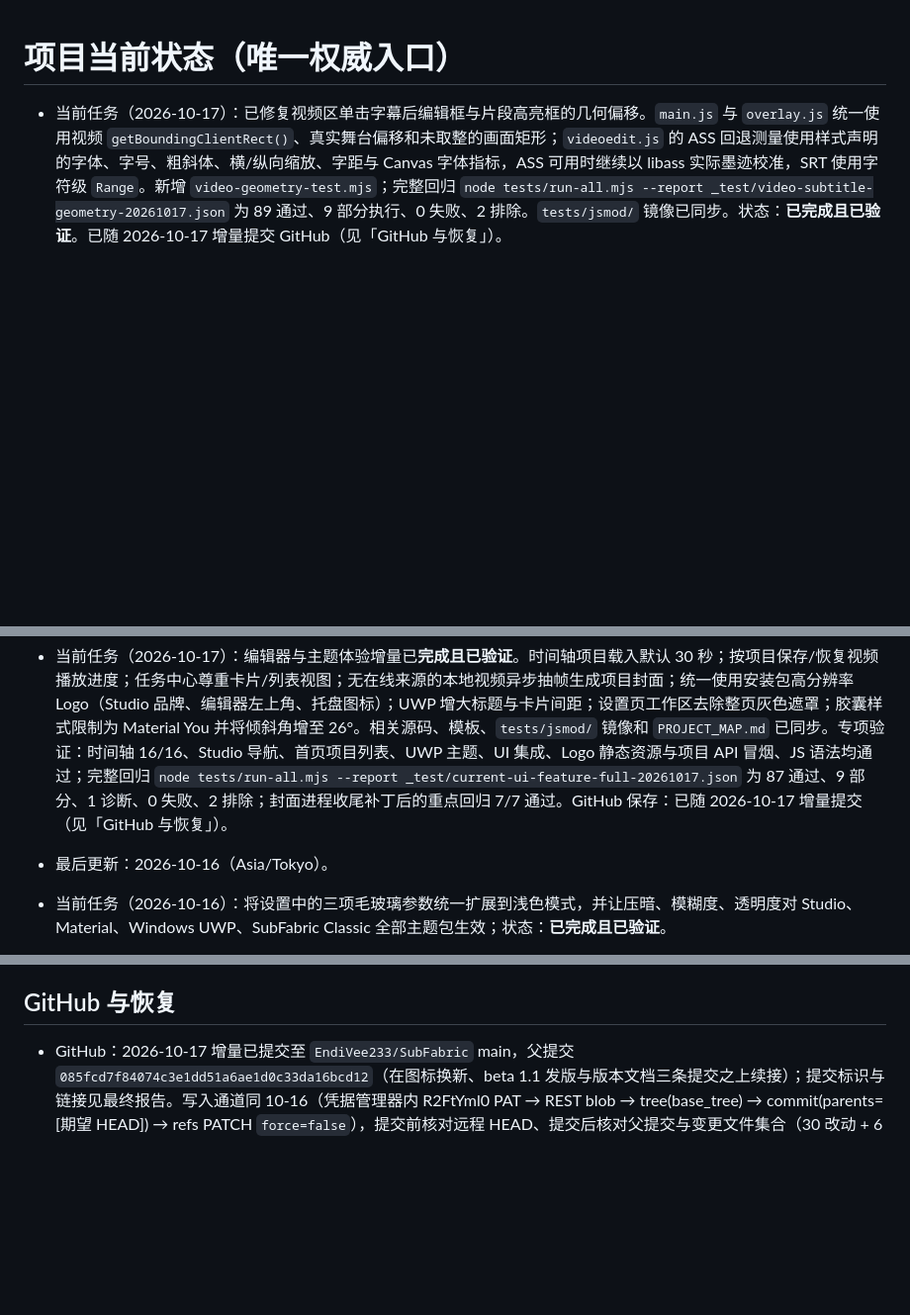
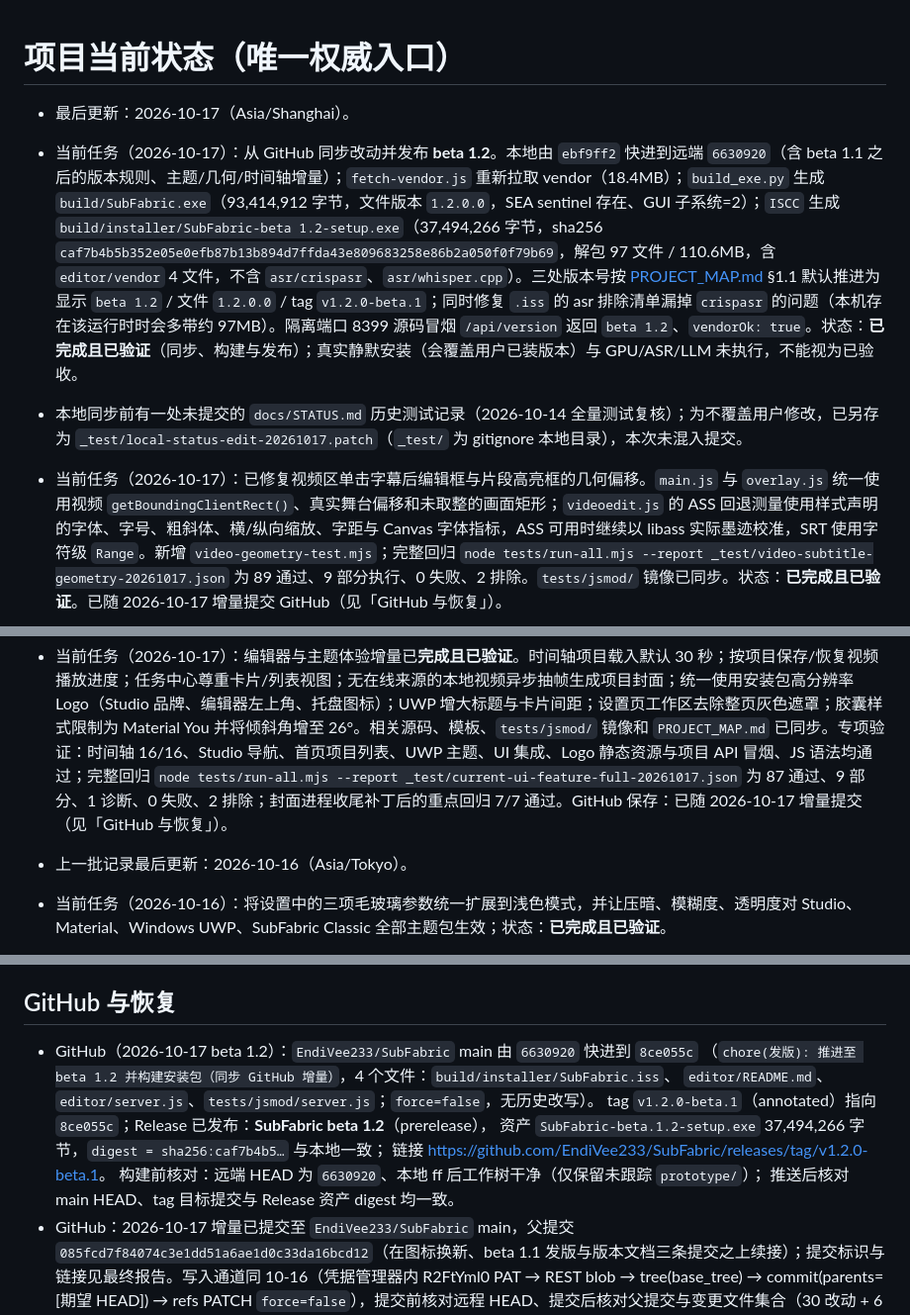
Before and after one commit to EndiVee233/SubFabric, a Markdown page: docs/STATUS.md, 3 parts joined by grey strips. Shown at 99% size. GitHub-like rendering; blank space fills up the shorter version.

Commit message:
docs(STATUS): 记录 beta 1.2 同步、构建与 Release 发布结果

```diff
--- a/docs/STATUS.md
+++ b/docs/STATUS.md
@@ -1,4 +1,8 @@
 # 项目当前状态（唯一权威入口）
+
+- 最后更新：2026-10-17（Asia/Shanghai）。
+- 当前任务（2026-10-17）：从 GitHub 同步改动并发布 **beta 1.2**。本地由 `ebf9ff2` 快进到远端 `6630920`（含 beta 1.1 之后的版本规则、主题/几何/时间轴增量）；`fetch-vendor.js` 重新拉取 vendor（18.4MB）；`build_exe.py` 生成 `build/SubFabric.exe`（93,414,912 字节，文件版本 `1.2.0.0`，SEA sentinel 存在、GUI 子系统=2）；`ISCC` 生成 `build/installer/SubFabric-beta 1.2-setup.exe`（37,494,266 字节，sha256 `caf7b4b5b352e05e0efb87b13b894d7ffda43e809683258e86b2a050f0f79b69`，解包 97 文件 / 110.6MB，含 `editor/vendor` 4 文件，不含 `asr/crispasr`、`asr/whisper.cpp`）。三处版本号按 [PROJECT_MAP.md](../PROJECT_MAP.md) §1.1 默认推进为显示 `beta 1.2` / 文件 `1.2.0.0` / tag `v1.2.0-beta.1`；同时修复 `.iss` 的 asr 排除清单漏掉 `crispasr` 的问题（本机存在该运行时时会多带约 97MB）。隔离端口 8399 源码冒烟 `/api/version` 返回 `beta 1.2`、`vendorOk: true`。状态：**已完成且已验证**（同步、构建与发布）；真实静默安装（会覆盖用户已装版本）与 GPU/ASR/LLM 未执行，不能视为已验收。
+- 本地同步前有一处未提交的 `docs/STATUS.md` 历史测试记录（2026-10-14 全量测试复核）；为不覆盖用户修改，已另存为 `_test/local-status-edit-20261017.patch`（`_test/` 为 gitignore 本地目录），本次未混入提交。
 
 - 当前任务（2026-10-17）：已修复视频区单击字幕后编辑框与片段高亮框的几何偏移。`main.js` 与 `overlay.js` 统一使用视频 `getBoundingClientRect()`、真实舞台偏移和未取整的画面矩形；`videoedit.js` 的 ASS 回退测量使用样式声明的字体、字号、粗斜体、横/纵向缩放、字距与 Canvas 字体指标，ASS 可用时继续以 libass 实际墨迹校准，SRT 使用字符级 `Range`。新增 `video-geometry-test.mjs`；完整回归 `node tests/run-all.mjs --report _test/video-subtitle-geometry-20261017.json` 为 89 通过、9 部分执行、0 失败、2 排除。`tests/jsmod/` 镜像已同步。状态：**已完成且已验证**。已随 2026-10-17 增量提交 GitHub（见「GitHub 与恢复」）。
 
@@ -6,7 +10,7 @@
 
 - 当前任务（2026-10-17）：编辑器与主题体验增量已**完成且已验证**。时间轴项目载入默认 30 秒；按项目保存/恢复视频播放进度；任务中心尊重卡片/列表视图；无在线来源的本地视频异步抽帧生成项目封面；统一使用安装包高分辨率 Logo（Studio 品牌、编辑器左上角、托盘图标）；UWP 增大标题与卡片间距；设置页工作区去除整页灰色遮罩；胶囊样式限制为 Material You 并将倾斜角增至 26°。相关源码、模板、`tests/jsmod/` 镜像和 `PROJECT_MAP.md` 已同步。专项验证：时间轴 16/16、Studio 导航、首页项目列表、UWP 主题、UI 集成、Logo 静态资源与项目 API 冒烟、JS 语法均通过；完整回归 `node tests/run-all.mjs --report _test/current-ui-feature-full-20261017.json` 为 87 通过、9 部分、1 诊断、0 失败、2 排除；封面进程收尾补丁后的重点回归 7/7 通过。GitHub 保存：已随 2026-10-17 增量提交（见「GitHub 与恢复」）。
 
-- 最后更新：2026-10-16（Asia/Tokyo）。
+- 上一批记录最后更新：2026-10-16（Asia/Tokyo）。
 - 当前任务（2026-10-16）：将设置中的三项毛玻璃参数统一扩展到浅色模式，并让压暗、模糊度、透明度对 Studio、Material、Windows UWP、SubFabric Classic 全部主题包生效；状态：**已完成且已验证**。
 - 当前任务：降低翻译/语义分句对 LLM JSON 输出格式的依赖，改为模型优先直接输出纯文本、程序负责严格解析为译文行或标点对；已**完成且已验证**。
 - 历史任务（2026-10-16）：按 Windows 10 Fluent 设计规范继续收紧 Studio 生产界面，**已完成且已验证**。规范原文保存在用户粘贴附件；本轮重点是移除首页营销式 Hero、统一 Windows 10 中性色令牌、替换操作 Emoji 为 SVG 图标，并补齐 UWP 动态控件覆盖。
@@ -56,6 +60,14 @@
 
 ## GitHub 与恢复
 
+- GitHub（2026-10-17 beta 1.2）：`EndiVee233/SubFabric` main 由 `6630920` 快进到 `8ce055c`
+  （`chore(发版): 推进至 beta 1.2 并构建安装包（同步 GitHub 增量）`，4 个文件：`build/installer/SubFabric.iss`、
+  `editor/README.md`、`editor/server.js`、`tests/jsmod/server.js`；`force=false`，无历史改写）。
+  tag `v1.2.0-beta.1`（annotated）指向 `8ce055c`；Release 已发布：**SubFabric beta 1.2**（prerelease），
+  资产 `SubFabric-beta.1.2-setup.exe` 37,494,266 字节，`digest = sha256:caf7b4b5…` 与本地一致；
+  链接 <https://github.com/EndiVee233/SubFabric/releases/tag/v1.2.0-beta.1>。
+  构建前核对：远端 HEAD 为 `6630920`、本地 ff 后工作树干净（仅保留未跟踪 `prototype/`）；
+  推送后核对 main HEAD、tag 目标提交与 Release 资产 digest 均一致。
 - GitHub：2026-10-17 增量已提交至 `EndiVee233/SubFabric` main，父提交 `085fcd7f84074c3e1dd51a6ae1d0c33da16bcd12`（在图标换新、beta 1.1 发版与版本文档三条提交之上续接）；提交标识与链接见最终报告。写入通道同 10-16（凭据管理器内 R2FtYml0 PAT → REST blob → tree(base_tree) → commit(parents=[期望 HEAD]) → refs PATCH `force=false`），提交前核对远程 HEAD、提交后核对父提交与变更文件集合（30 改动 + 6 新增，无删除、无范围外改动）。`tests/fixture.ass`、`_test/`、`logs/`、`.diag.json` 等生成物按 `.gitignore` 排除。
 - GitHub：2026-10-16 增量已提交至 `EndiVee233/SubFabric` main，父提交 `829f2204fd48cea3601d64cd71fe321473d236d6`（10-15 的 CI 修复提交）；提交标识与链接见最终报告。写入通道：连接器 tree/contents 接口对本仓库返回 403，改用本机 Windows 凭据管理器内账号 `R2FtYml0` 的 PAT 走 REST（blob → tree(base_tree) → commit(parents=[期望 HEAD]) → refs PATCH `force=false`），提交前核对远程 HEAD、提交后核对父提交与变更文件集合（113 改动 + 4 新增 + 3 删除，无范围外改动）。`tests/fixture.ass`、`_test/`、`logs/`、`.diag.json` 等生成物按 `.gitignore` 排除。
 - 10-15 提交（同通道）：维护增量 18 文件、父提交 `8cb07bac`；CI 修复 2 文件、父提交 `43d04941`。
```
